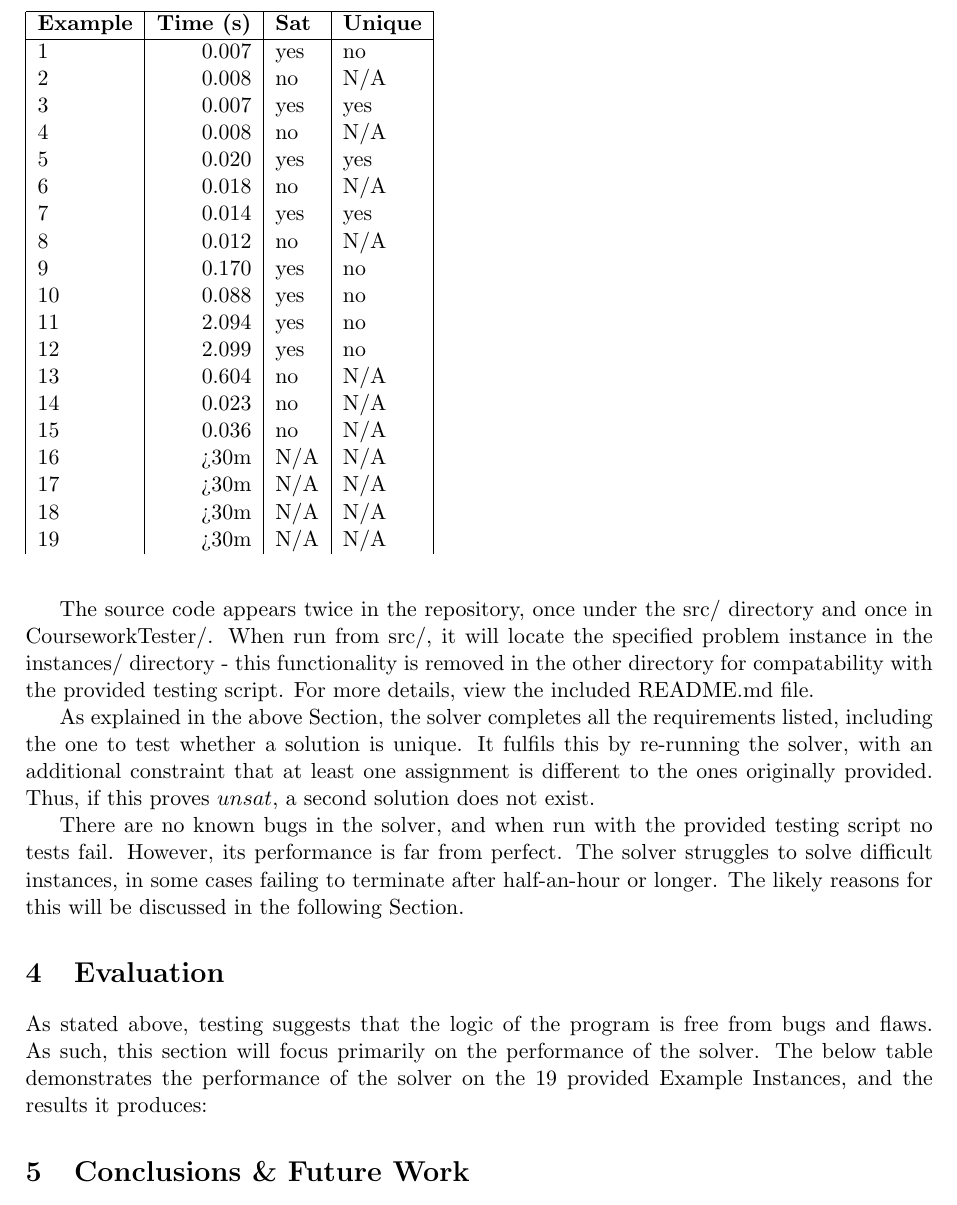
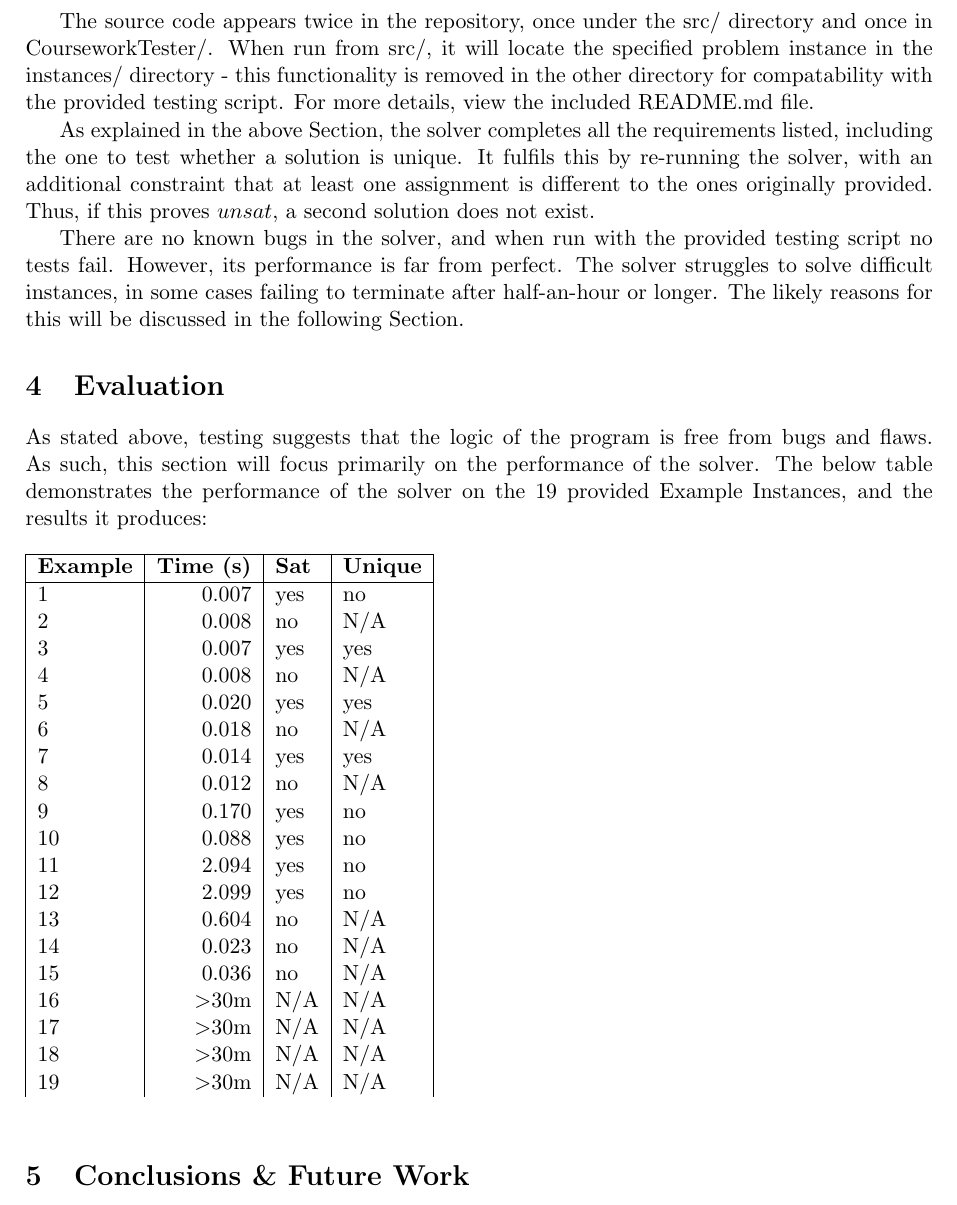
Before and after one commit to BackstreetCultist/WorkflowSatisfiability, a LaTeX paper (report/report.tex): part of page 7 of 8, cut so that both start at the same text. Compiled offline with pdfLaTeX.

Commit message:
Fix table

```diff
--- a/report/report.tex
+++ b/report/report.tex
@@ -279,10 +279,10 @@
 			13				 & \multicolumn{1}{r|}{0.604} & no           & N/A             \\
 			14				 & \multicolumn{1}{r|}{0.023} & no           & N/A             \\
 			15				 & \multicolumn{1}{r|}{0.036} & no           & N/A             \\
-			16				 & \multicolumn{1}{r|}{>30m}  & N/A          & N/A             \\
-			17				 & \multicolumn{1}{r|}{>30m}  & N/A          & N/A             \\
-			18				 & \multicolumn{1}{r|}{>30m}  & N/A          & N/A             \\
-			19				 & \multicolumn{1}{r|}{>30m}  & N/A          & N/A             \\
+			16				 & \multicolumn{1}{r|}{\textgreater{}30m} & N/A  & N/A         \\
+			17				 & \multicolumn{1}{r|}{\textgreater{}30m} & N/A  & N/A         \\
+			18				 & \multicolumn{1}{r|}{\textgreater{}30m} & N/A  & N/A         \\
+			19				 & \multicolumn{1}{r|}{\textgreater{}30m} & N/A  & N/A         \\
 			\end{tabular}
 		\end{table}
 
```
Also changed, not shown: report/report.tex (2 more changed lines).
